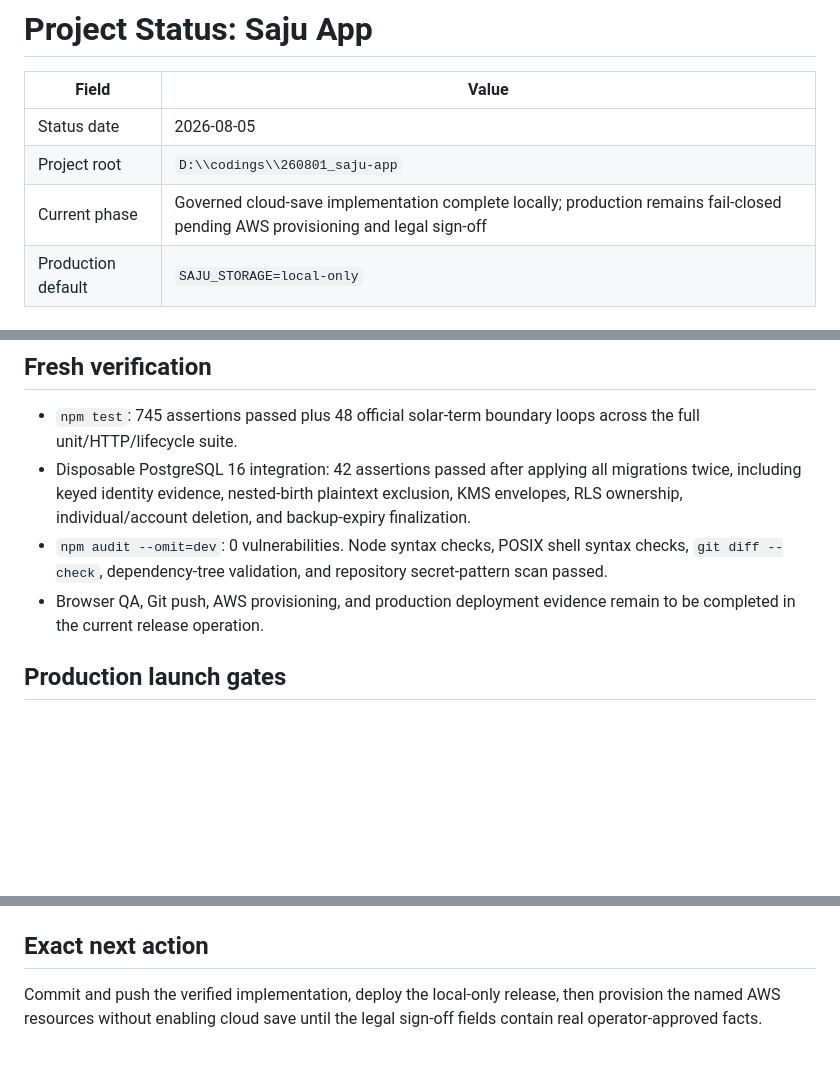
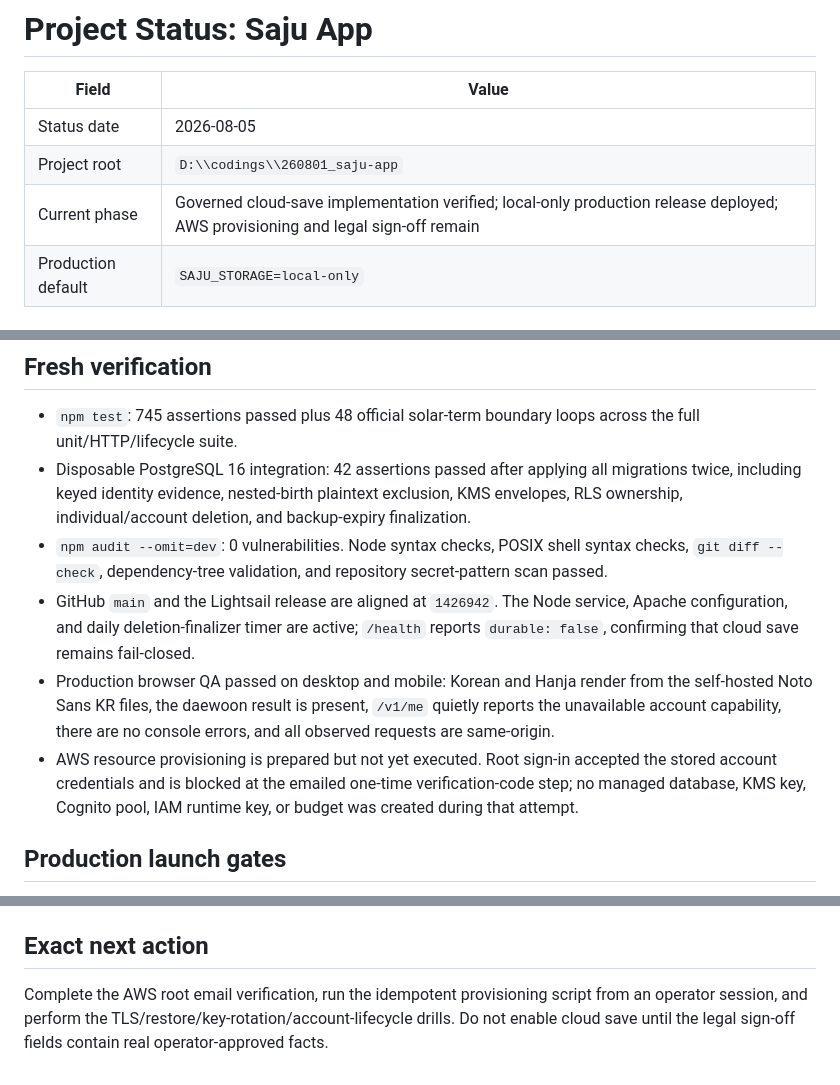
Before and after one commit to cameleonh/saju-app, a Markdown page: PROJECT_STATUS.md, 3 parts joined by grey strips. Rendered like a GitHub page; blank space fills up the shorter version.

Commit message:
docs: record governed deployment verification

```diff
--- a/PROJECT_STATUS.md
+++ b/PROJECT_STATUS.md
@@ -4,7 +4,7 @@
 |---|---|
 | Status date | 2026-08-05 |
 | Project root | `D:\\codings\\260801_saju-app` |
-| Current phase | Governed cloud-save implementation complete locally; production remains fail-closed pending AWS provisioning and legal sign-off |
+| Current phase | Governed cloud-save implementation verified; local-only production release deployed; AWS provisioning and legal sign-off remain |
 | Production default | `SAJU_STORAGE=local-only` |
 
 ## Current objective
@@ -29,7 +29,9 @@ Keep the deterministic natal, annual, and daewoon product available without cent
 - `npm test`: 745 assertions passed plus 48 official solar-term boundary loops across the full unit/HTTP/lifecycle suite.
 - Disposable PostgreSQL 16 integration: 42 assertions passed after applying all migrations twice, including keyed identity evidence, nested-birth plaintext exclusion, KMS envelopes, RLS ownership, individual/account deletion, and backup-expiry finalization.
 - `npm audit --omit=dev`: 0 vulnerabilities. Node syntax checks, POSIX shell syntax checks, `git diff --check`, dependency-tree validation, and repository secret-pattern scan passed.
-- Browser QA, Git push, AWS provisioning, and production deployment evidence remain to be completed in the current release operation.
+- GitHub `main` and the Lightsail release are aligned at `1426942`. The Node service, Apache configuration, and daily deletion-finalizer timer are active; `/health` reports `durable: false`, confirming that cloud save remains fail-closed.
+- Production browser QA passed on desktop and mobile: Korean and Hanja render from the self-hosted Noto Sans KR files, the daewoon result is present, `/v1/me` quietly reports the unavailable account capability, there are no console errors, and all observed requests are same-origin.
+- AWS resource provisioning is prepared but not yet executed. Root sign-in accepted the stored account credentials and is blocked at the emailed one-time verification-code step; no managed database, KMS key, Cognito pool, IAM runtime key, or budget was created during that attempt.
 
 ## Production launch gates
 
@@ -42,4 +44,4 @@ Until every gate in `docs/legal/LAUNCH-SIGNOFF.md` is complete, production stays
 
 ## Exact next action
 
-Commit and push the verified implementation, deploy the local-only release, then provision the named AWS resources without enabling cloud save until the legal sign-off fields contain real operator-approved facts.
+Complete the AWS root email verification, run the idempotent provisioning script from an operator session, and perform the TLS/restore/key-rotation/account-lifecycle drills. Do not enable cloud save until the legal sign-off fields contain real operator-approved facts.
```
